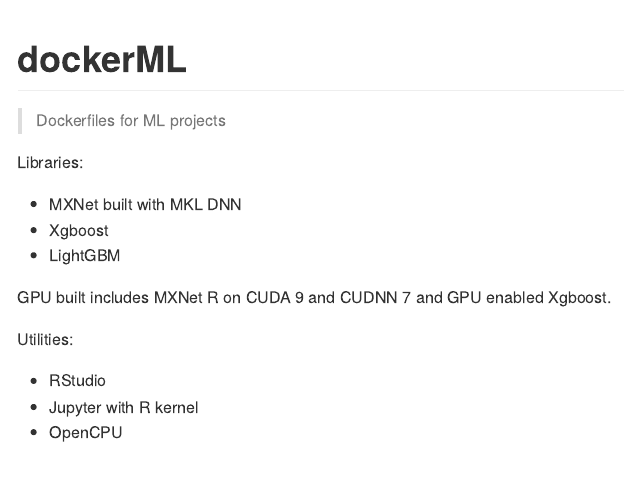
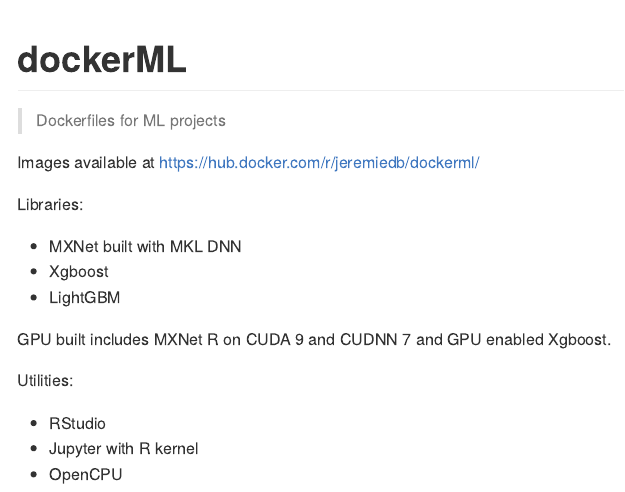
Before and after one commit to jeremiedb/dockerML, an R Markdown document (README.Rmd): the page in a window 1100 px wide, from its top. The pictures show the output file README.md that the author committed with the source, drawn offline in the style of GitHub.

Commit message:
update doc

```diff
--- a/README.Rmd
+++ b/README.Rmd
@@ -4,6 +4,8 @@
 ---
 
 > Dockerfiles for ML projects
+
+Images available at https://hub.docker.com/r/jeremiedb/dockerml/
 
 Libraries:
 
```
Also changed, not shown: README.md.
